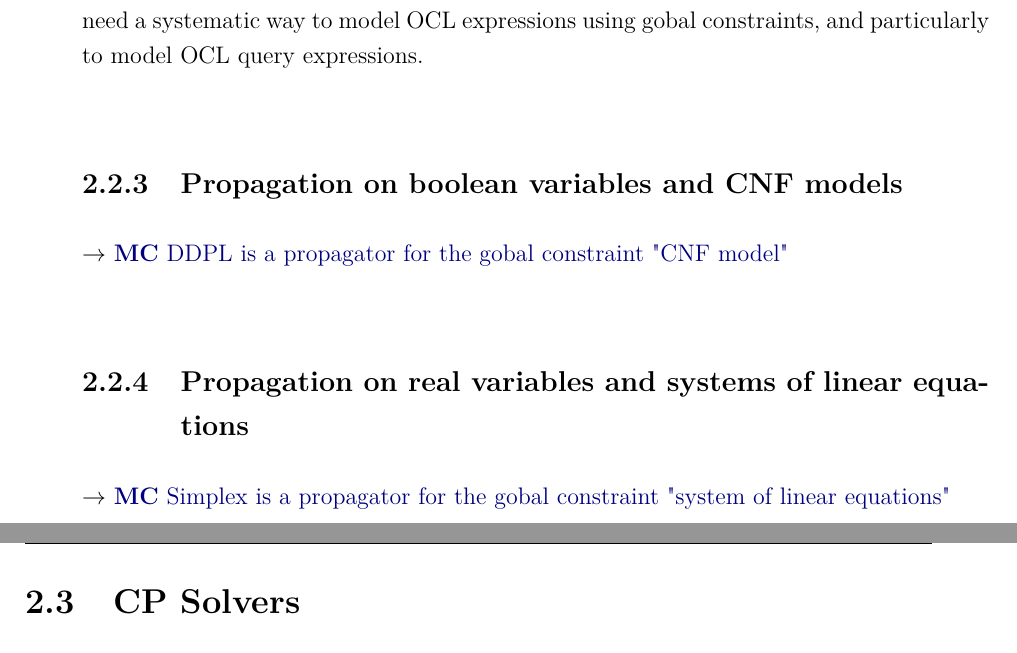
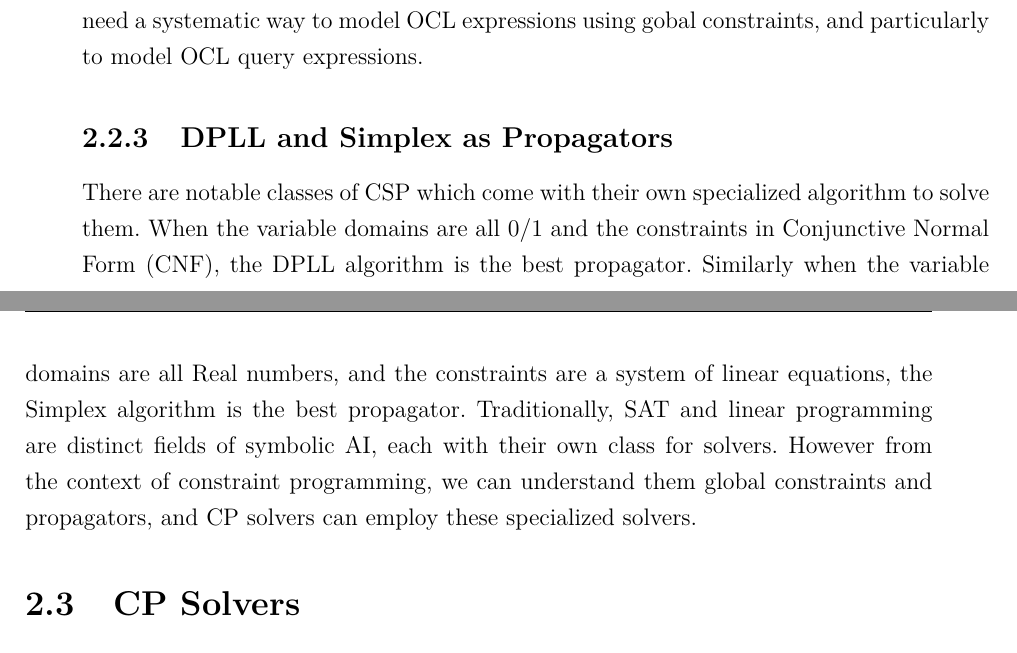
Before and after one commit to ArtemisLemon/Thesis, a LaTeX thesis (main.tex, which reads Context/CP/text/globals.tex): two parts of pages 29 and 30 of 108, joined at a grey line, cut so that both start at the same text. Compiled offline with pdfLaTeX.

Commit message:
added outline of DPLL and Simplex being propagators

```diff
--- a/Context/CP/text/globals.tex
+++ b/Context/CP/text/globals.tex
@@ -81,8 +81,15 @@ The application of propagation to the problem of OCL is our fundamental differen
 To apply it to OCL we need a systematic way to model OCL expressions using gobal constraints, and particularly to model OCL query expressions.
 
 
-\subsection{Propagation on boolean variables and CNF models}
-\ytodo{DDPL is a propagator for the gobal constraint "CNF model"}
+% \subsection{Propagation on boolean variables and CNF models}
+% \ytodo{DDPL is a propagator for the gobal constraint "CNF model"}
 
-\subsection{Propagation on real variables and systems of linear equations}
-\ytodo{Simplex is a propagator for the gobal constraint "system of linear equations"}
+% \subsection{Propagation on real variables and systems of linear equations}
+% \ytodo{Simplex is a propagator for the gobal constraint "system of linear equations"}
+
+\subsection{DPLL and Simplex as Propagators}
+There are notable classes of CSP which come with their own specialized algorithm to solve them.
+When the variable domains are all 0/1 and the constraints in Conjunctive Normal Form (CNF), the DPLL algorithm is the best propagator.
+Similarly when the variable domains are all Real numbers, and the constraints are a system of linear equations, the Simplex algorithm is the best propagator.
+Traditionally, SAT and linear programming are distinct fields of symbolic AI, each with their own class for solvers.
+However from the context of constraint programming, we can understand them global constraints and propagators, and CP solvers can employ these specialized solvers.
```
Also changed, not shown: Context/CP/text/csp.tex (+5 -0 lines).
